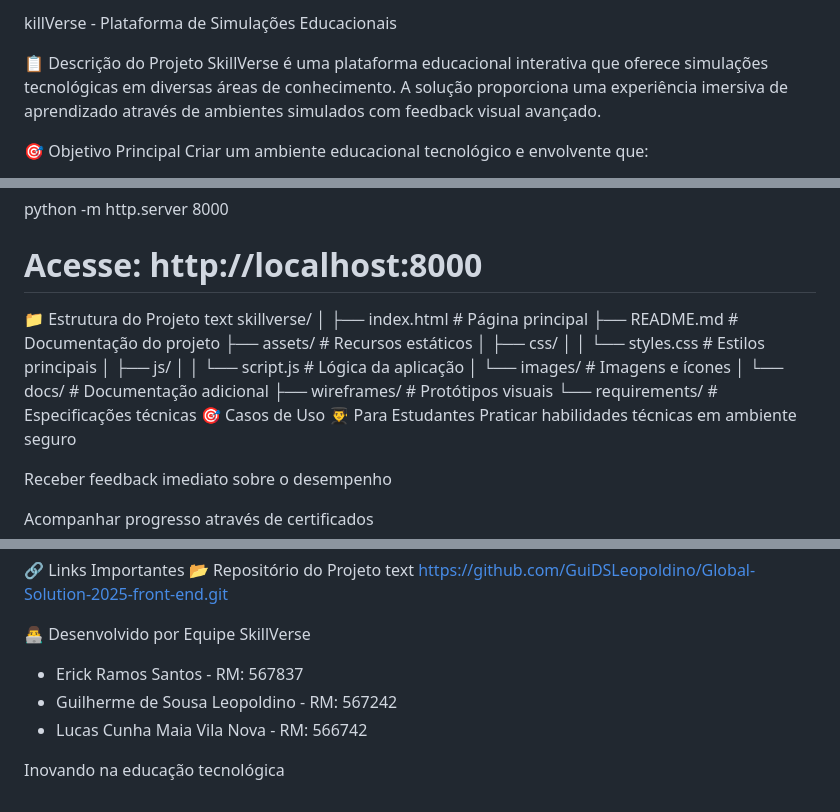
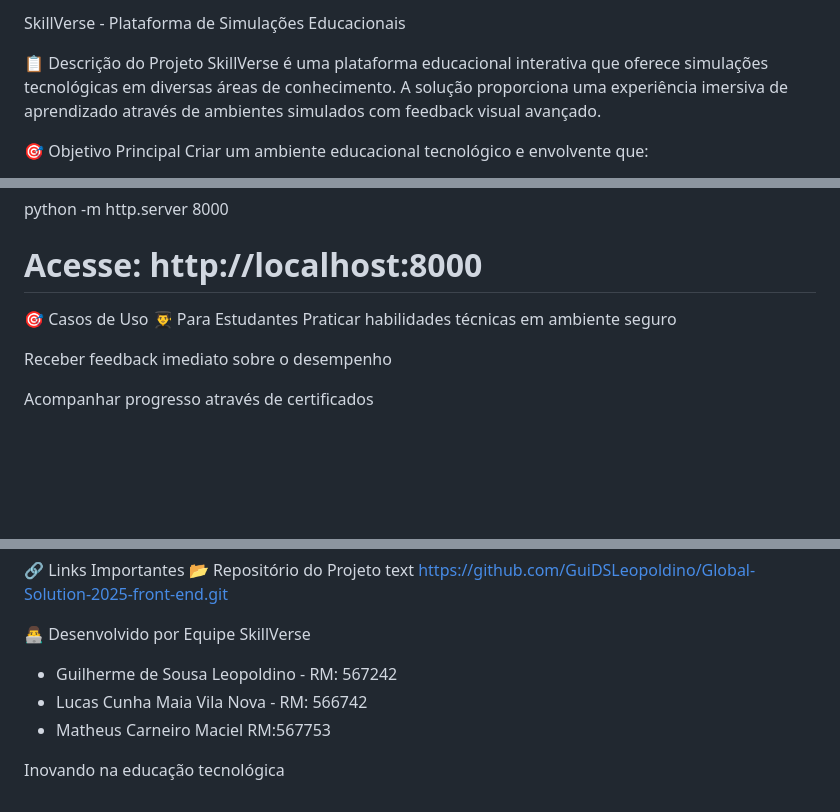
Before and after one commit to GuiDSLeopoldino/Global-Solution-2025-front-end, a Markdown page: README.md, 3 parts joined by grey strips. Drawn GitHub-style; blank space fills up the shorter version.

Commit message:
feat: alterado informações no Readme

```diff
--- a/README.md
+++ b/README.md
@@ -1,7 +1,4 @@
-
-
-
-killVerse - Plataforma de Simulações Educacionais
+SkillVerse - Plataforma de Simulações Educacionais
 
 📋 Descrição do Projeto
 SkillVerse é uma plataforma educacional interativa que oferece simulações tecnológicas em diversas áreas de conhecimento. A solução proporciona uma experiência imersiva de aprendizado através de ambientes simulados com feedback visual avançado.
@@ -111,22 +108,7 @@ cd skillverse
 # Opção B: Servidor local
 python -m http.server 8000
 # Acesse: http://localhost:8000
-📁 Estrutura do Projeto
-text
-skillverse/
-│
-├── index.html                 # Página principal
-├── README.md                  # Documentação do projeto
-├── assets/                    # Recursos estáticos
-│   ├── css/
-│   │   └── styles.css         # Estilos principais
-│   ├── js/
-│   │   └── script.js          # Lógica da aplicação
-│   └── images/               # Imagens e ícones
-│
-└── docs/                     # Documentação adicional
-    ├── wireframes/           # Protótipos visuais
-    └── requirements/         # Especificações técnicas
+
 🎯 Casos de Uso
 👨‍🎓 Para Estudantes
 Praticar habilidades técnicas em ambiente seguro
@@ -188,8 +170,9 @@ https://github.com/GuiDSLeopoldino/Global-Solution-2025-front-end.git
 
 👨‍💻 Desenvolvido por
 Equipe SkillVerse
-- Erick Ramos Santos - RM: 567837
+
 - Guilherme de Sousa Leopoldino - RM: 567242
 - Lucas Cunha Maia Vila Nova - RM: 566742
+- Matheus Carneiro Maciel RM:567753
 
 Inovando na educação tecnológica
```
